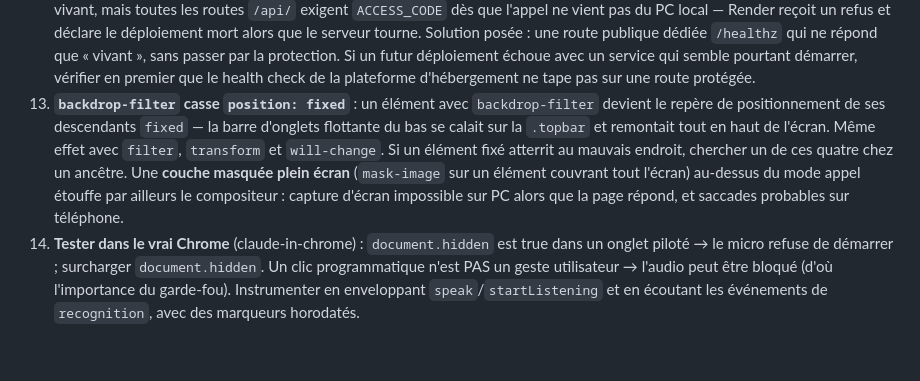
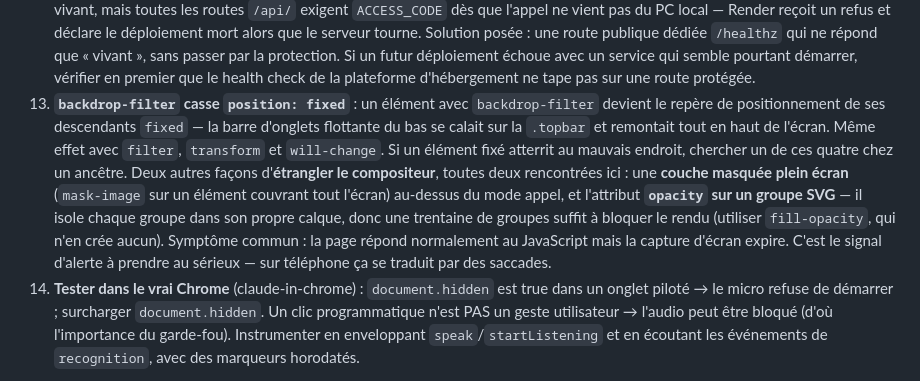
Before and after one commit to EternelBlizzard-cmyk/lingualive, a Markdown page: CLAUDE.md, the part around the change. GitHub-like rendering; blank space fills up the shorter version.

Commit message:
CLAUDE.md : les deux facons connues d etrangler le compositeur
Co-Authored-By: Claude Opus 5 <noreply@anthropic.com>

```diff
--- a/CLAUDE.md
+++ b/CLAUDE.md
@@ -64,7 +64,7 @@ Toute erreur premium/TTS doit TOUJOURS retomber sur un repli fonctionnel — jam
 10. **Le micro ne doit jamais dépendre de l'audio** : `speak()` garantit l'appel de `onend` (garde-fou 6 s si rien ne démarre, puis durée réelle + 8 s). Sans ça, un audio bloqué (politique d'autoplay, TTS en panne) fige la conversation.
 11. **Tunnel quick Cloudflare = point faible connu** : URL différente à chaque relance (déjà 5), échecs de connexion en série côté Cloudflare. La PWA installée sur le téléphone meurt à chaque changement. **Résolu pour l'usage quotidien** par le déploiement Render (adresse fixe, voir en tête de fichier) ; le tunnel reste utile pour développer et tester en local avant d'envoyer sur Render.
 12. **Render + code d'accès = déploiement qui échoue silencieusement** : Render sonde `/api/status` pour vérifier que le service est vivant, mais toutes les routes `/api/` exigent `ACCESS_CODE` dès que l'appel ne vient pas du PC local — Render reçoit un refus et déclare le déploiement mort alors que le serveur tourne. Solution posée : une route publique dédiée `/healthz` qui ne répond que « vivant », sans passer par la protection. Si un futur déploiement échoue avec un service qui semble pourtant démarrer, vérifier en premier que le health check de la plateforme d'hébergement ne tape pas sur une route protégée.
-13. **`backdrop-filter` casse `position: fixed`** : un élément avec `backdrop-filter` devient le repère de positionnement de ses descendants `fixed` — la barre d'onglets flottante du bas se calait sur la `.topbar` et remontait tout en haut de l'écran. Même effet avec `filter`, `transform` et `will-change`. Si un élément fixé atterrit au mauvais endroit, chercher un de ces quatre chez un ancêtre. Une **couche masquée plein écran** (`mask-image` sur un élément couvrant tout l'écran) au-dessus du mode appel étouffe par ailleurs le compositeur : capture d'écran impossible sur PC alors que la page répond, et saccades probables sur téléphone.
+13. **`backdrop-filter` casse `position: fixed`** : un élément avec `backdrop-filter` devient le repère de positionnement de ses descendants `fixed` — la barre d'onglets flottante du bas se calait sur la `.topbar` et remontait tout en haut de l'écran. Même effet avec `filter`, `transform` et `will-change`. Si un élément fixé atterrit au mauvais endroit, chercher un de ces quatre chez un ancêtre. Deux autres façons d'**étrangler le compositeur**, toutes deux rencontrées ici : une **couche masquée plein écran** (`mask-image` sur un élément couvrant tout l'écran) au-dessus du mode appel, et l'attribut **`opacity` sur un groupe SVG** — il isole chaque groupe dans son propre calque, donc une trentaine de groupes suffit à bloquer le rendu (utiliser `fill-opacity`, qui n'en crée aucun). Symptôme commun : la page répond normalement au JavaScript mais la capture d'écran expire. C'est le signal d'alerte à prendre au sérieux — sur téléphone ça se traduit par des saccades.
 14. **Tester dans le vrai Chrome** (claude-in-chrome) : `document.hidden` est true dans un onglet piloté → le micro refuse de démarrer ; surcharger `document.hidden`. Un clic programmatique n'est PAS un geste utilisateur → l'audio peut être bloqué (d'où l'importance du garde-fou). Instrumenter en enveloppant `speak`/`startListening` et en écoutant les événements de `recognition`, avec des marqueurs horodatés.
 
 ## Vérification type après une modif
```
